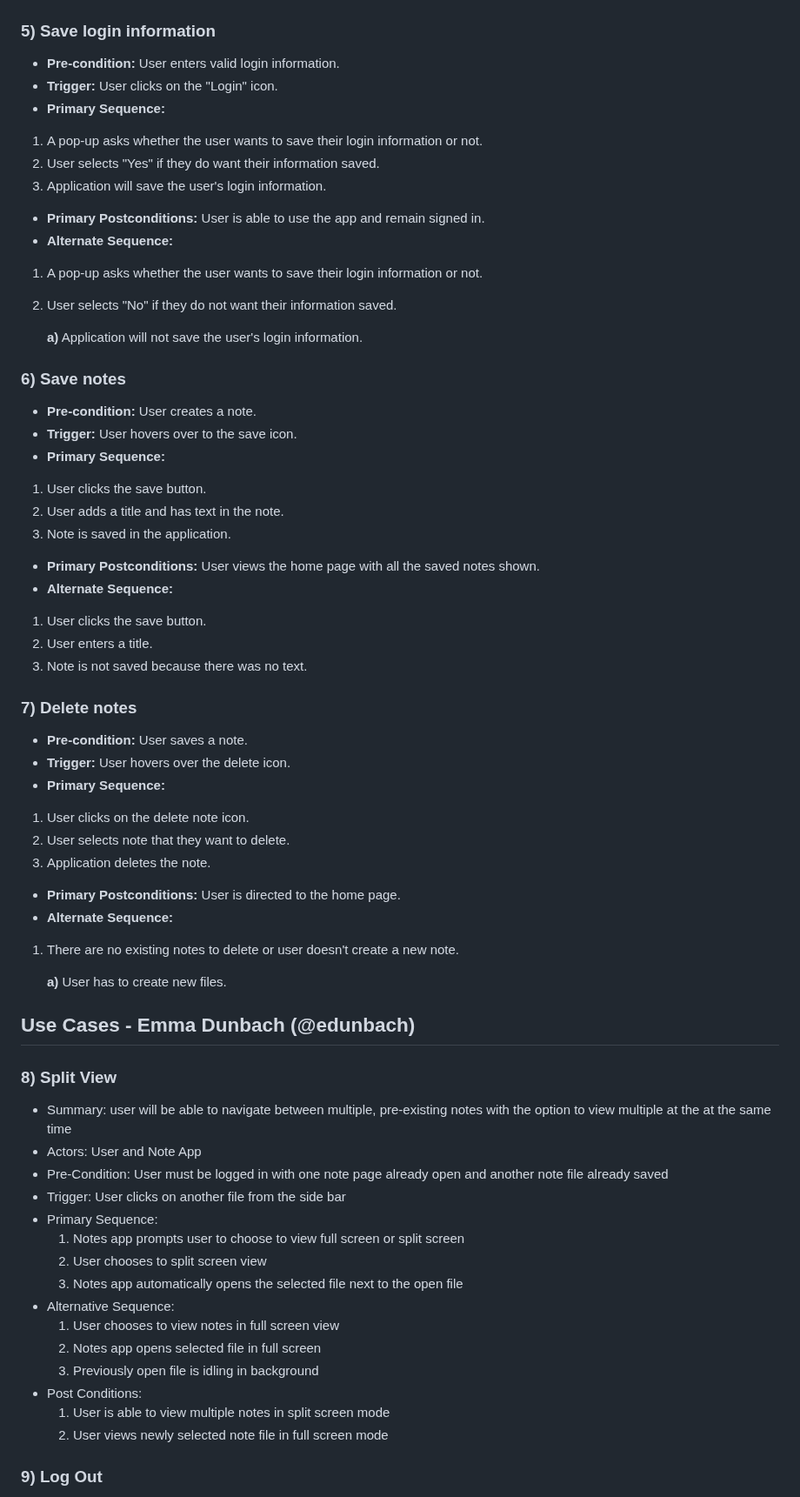
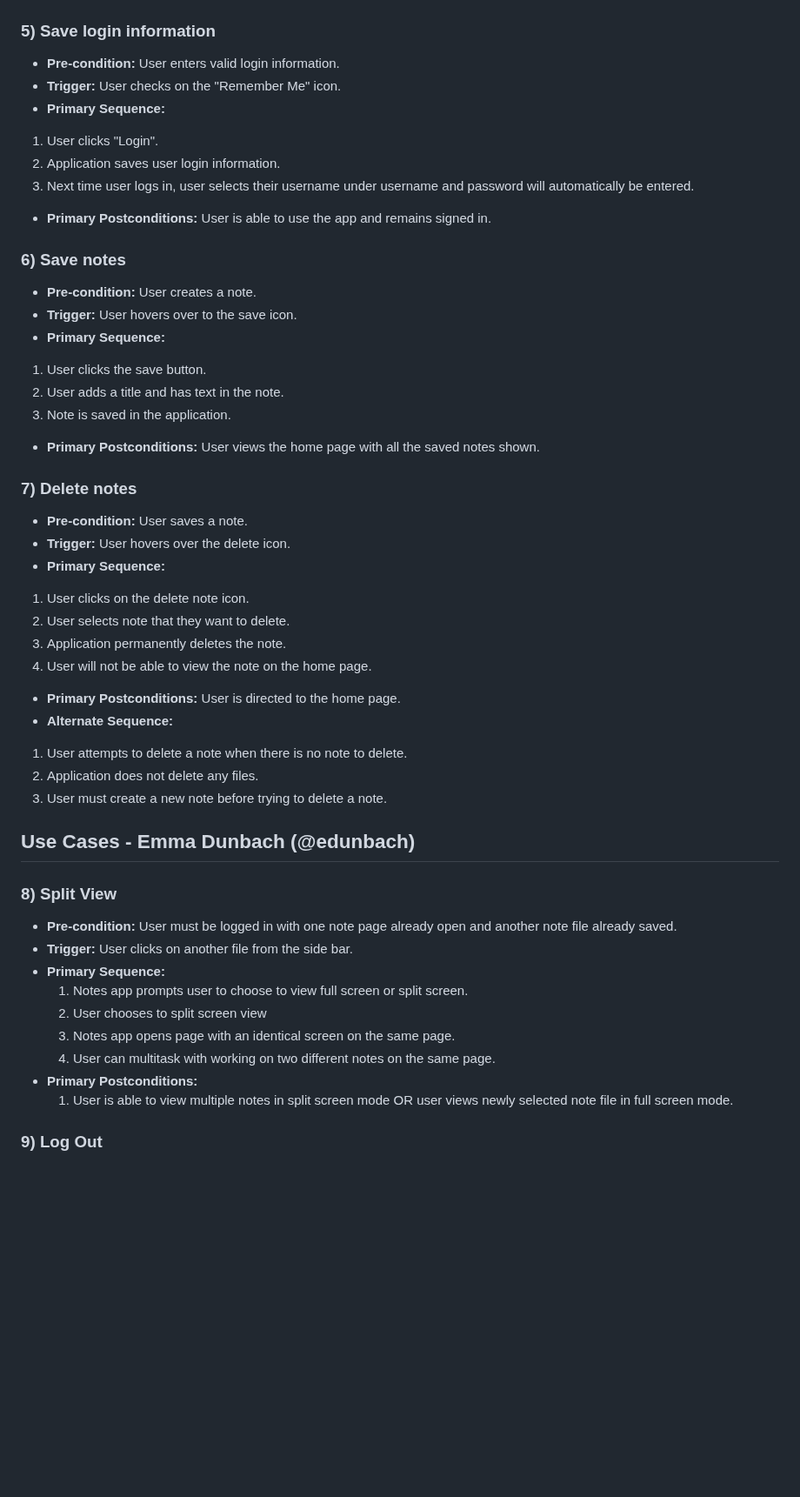
Before and after one commit to nLargo/cmpe131_team7_project, a Markdown page: requirements.md, the part around one of its changes. Shown at 87% size. Rendered like a GitHub page; blank space fills up the shorter version.

```diff
--- a/requirements.md
+++ b/requirements.md
@@ -92,17 +88,12 @@
 ## Use Cases - Priya Nahal (@PriyaNahal)
 ### 5) Save login information
 - **Pre-condition:** User enters valid login information.
-- **Trigger:** User clicks on the "Login" icon.
+- **Trigger:** User checks on the "Remember Me" icon.
 - **Primary Sequence:**
-1. A pop-up asks whether the user wants to save their login information or not.
-2. User selects "Yes" if they do want their information saved.
-3. Application will save the user's login information.
-- **Primary Postconditions:** User is able to use the app and remain signed in.
-- **Alternate Sequence:**
-1. A pop-up asks whether the user wants to save their login information or not.
-2. User selects "No" if they do not want their information saved.
-
-	**a)** Application will not save the user's login information.
+1. User clicks "Login".
+2. Application saves user login information.
+3. Next time user logs in, user selects their username under username and password will automatically be entered.
+- **Primary Postconditions:** User is able to use the app and remains signed in.
 
 ### 6) Save notes
 - **Pre-condition:** User creates a note.
@@ -113,10 +104,6 @@
 3. Note is saved in the application.
 
 - **Primary Postconditions:** User views the home page with all the saved notes shown.
-- **Alternate Sequence:**
-1. User clicks the save button.
-2. User enters a title.
-3. Note is not saved because there was no text.
 
 ### 7) Delete notes
 - **Pre-condition:** User saves a note.
@@ -124,30 +111,25 @@
 - **Primary Sequence:**
 1. User clicks on the delete note icon.
 2. User selects note that they want to delete.
-3. Application deletes the note.
+3. Application permanently deletes the note.
+4. User will not be able to view the note on the home page.
 
 - **Primary Postconditions:** User is directed to the home page.
 - **Alternate Sequence:**
-1. There are no existing notes to delete or user doesn't create a new note.
-
-	**a)** User has to create new files.
+1. User attempts to delete a note when there is no note to delete.
+2. Application does not delete any files.
+3. User must create a new note before trying to delete a note.
 
 ## Use Cases - Emma Dunbach (@edunbach)
 ### 8) Split View
-- Summary: user will be able to navigate between multiple, pre-existing notes with the option to view multiple at the at the same time
-- Actors: User and Note App
-- Pre-Condition: User must be logged in with one note page already open and another note file already saved
-- Trigger: User clicks on another file from the side bar
-- Primary Sequence:
-	1. Notes app prompts user to choose to view full screen or split screen
+- **Pre-condition:** User must be logged in with one note page already open and another note file already saved.
+- **Trigger:** User clicks on another file from the side bar.
+- **Primary Sequence:**
+	1. Notes app prompts user to choose to view full screen or split screen.
 	2. User chooses to split screen view
-	3. Notes app automatically opens the selected file next to the open file
-- Alternative Sequence:
-	1. User chooses to view notes in full screen view
-	2. Notes app opens selected file in full screen
-	3. Previously open file is idling in background
-- Post Conditions:
-	1. User is able to view multiple notes in split screen mode
-	2. User views newly selected note file in full screen mode
+	3. Notes app opens page with an identical screen on the same page.
+	4. User can multitask with working on two different notes on the same page.
+- **Primary Postconditions:**
+	1. User is able to view multiple notes in split screen mode OR user views newly selected note file in full screen mode.
 
 ### 9) Log Out
```
Also changed, not shown: other parts of requirements.md (+50 -74 lines).
